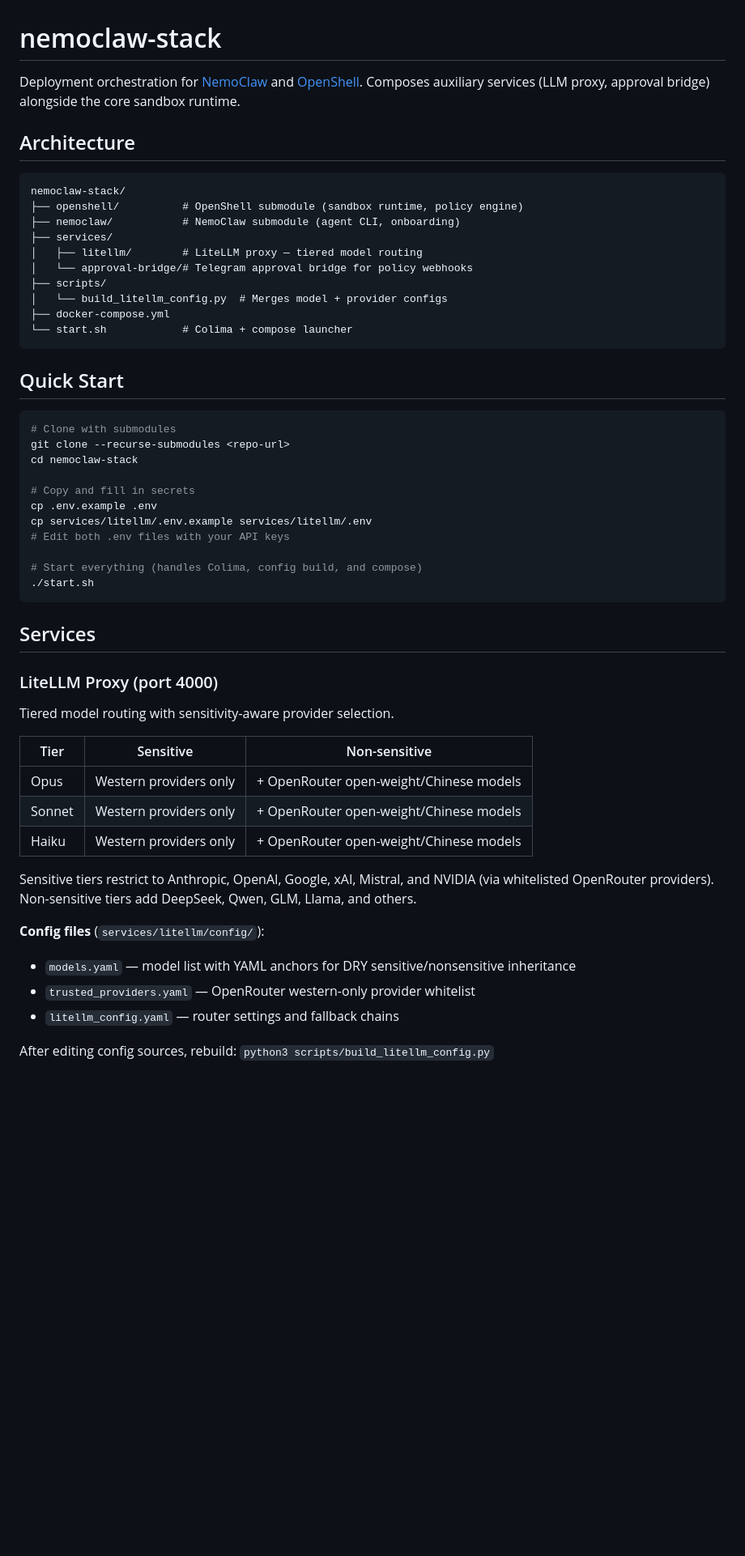
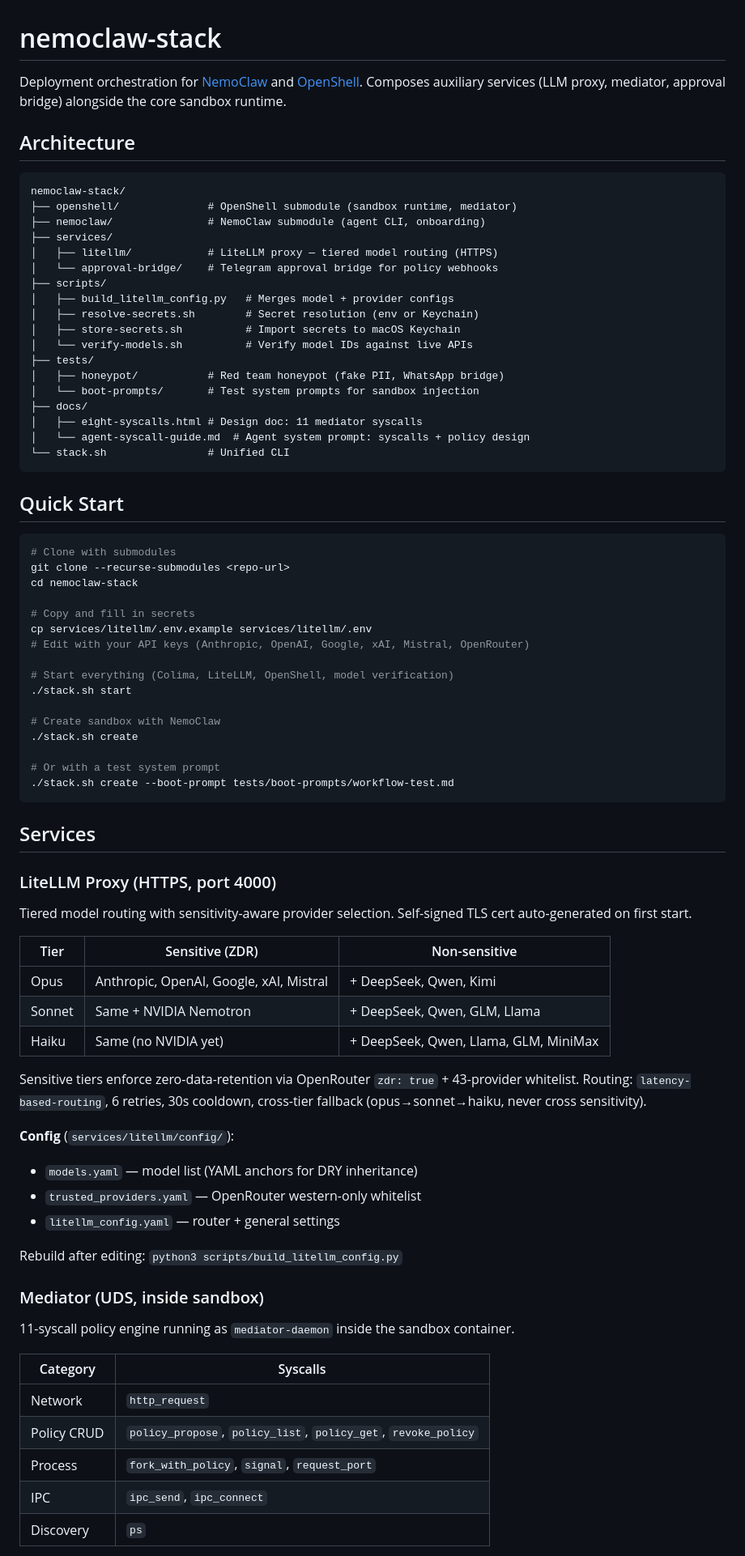
Before and after one commit to zaristei/nemoclaw-stack, a Markdown page: README.md, the part around one of its changes. Shown at 81% size. Rendered like a GitHub page; blank space fills up the shorter version.

````diff
--- a/README.md
+++ b/README.md
@@ -1,20 +1,28 @@
 # nemoclaw-stack
 
-Deployment orchestration for [NemoClaw](https://github.com/NVIDIA/NemoClaw) and [OpenShell](https://github.com/NVIDIA/OpenShell). Composes auxiliary services (LLM proxy, approval bridge) alongside the core sandbox runtime.
+Deployment orchestration for [NemoClaw](https://github.com/NVIDIA/NemoClaw) and [OpenShell](https://github.com/NVIDIA/OpenShell). Composes auxiliary services (LLM proxy, mediator, approval bridge) alongside the core sandbox runtime.
 
 ## Architecture
 
 ```
 nemoclaw-stack/
-├── openshell/          # OpenShell submodule (sandbox runtime, policy engine)
-├── nemoclaw/           # NemoClaw submodule (agent CLI, onboarding)
+├── openshell/              # OpenShell submodule (sandbox runtime, mediator)
+├── nemoclaw/               # NemoClaw submodule (agent CLI, onboarding)
 ├── services/
-│   ├── litellm/        # LiteLLM proxy — tiered model routing
-│   └── approval-bridge/# Telegram approval bridge for policy webhooks
+│   ├── litellm/            # LiteLLM proxy — tiered model routing (HTTPS)
+│   └── approval-bridge/    # Telegram approval bridge for policy webhooks
 ├── scripts/
-│   └── build_litellm_config.py  # Merges model + provider configs
-├── docker-compose.yml
-└── start.sh            # Colima + compose launcher
+│   ├── build_litellm_config.py   # Merges model + provider configs
+│   ├── resolve-secrets.sh        # Secret resolution (env or Keychain)
+│   ├── store-secrets.sh          # Import secrets to macOS Keychain
+│   └── verify-models.sh          # Verify model IDs against live APIs
+├── tests/
+│   ├── honeypot/           # Red team honeypot (fake PII, WhatsApp bridge)
+│   └── boot-prompts/       # Test system prompts for sandbox injection
+├── docs/
+│   ├── eight-syscalls.html # Design doc: 11 mediator syscalls
+│   └── agent-syscall-guide.md  # Agent system prompt: syscalls + policy design
+└── stack.sh                # Unified CLI
 ```
 
 ## Quick Start
@@ -25,31 +33,49 @@ git clone --recurse-submodules <repo-url>
 cd nemoclaw-stack
 
 # Copy and fill in secrets
-cp .env.example .env
 cp services/litellm/.env.example services/litellm/.env
-# Edit both .env files with your API keys
+# Edit with your API keys (Anthropic, OpenAI, Google, xAI, Mistral, OpenRouter)
 
-# Start everything (handles Colima, config build, and compose)
-./start.sh
+# Start everything (Colima, LiteLLM, OpenShell, model verification)
+./stack.sh start
+
+# Create sandbox with NemoClaw
+./stack.sh create
+
+# Or with a test system prompt
+./stack.sh create --boot-prompt tests/boot-prompts/workflow-test.md
 ```
 
 ## Services
 
-### LiteLLM Proxy (port 4000)
+### LiteLLM Proxy (HTTPS, port 4000)
 
-Tiered model routing with sensitivity-aware provider selection.
+Tiered model routing with sensitivity-aware provider selection. Self-signed TLS cert auto-generated on first start.
 
-| Tier | Sensitive | Non-sensitive |
-|------|-----------|---------------|
-| Opus | Western providers only | + OpenRouter open-weight/Chinese models |
-| Sonnet | Western providers only | + OpenRouter open-weight/Chinese models |
-| Haiku | Western providers only | + OpenRouter open-weight/Chinese models |
+| Tier | Sensitive (ZDR) | Non-sensitive |
+|------|-----------------|---------------|
+| Opus | Anthropic, OpenAI, Google, xAI, Mistral | + DeepSeek, Qwen, Kimi |
+| Sonnet | Same + NVIDIA Nemotron | + DeepSeek, Qwen, GLM, Llama |
+| Haiku | Same (no NVIDIA yet) | + DeepSeek, Qwen, Llama, GLM, MiniMax |
 
-Sensitive tiers restrict to Anthropic, OpenAI, Google, xAI, Mistral, and NVIDIA (via whitelisted OpenRouter providers). Non-sensitive tiers add DeepSeek, Qwen, GLM, Llama, and others.
+Sensitive tiers enforce zero-data-retention via OpenRouter `zdr: true` + 43-provider whitelist. Routing: `latency-based-routing`, 6 retries, 30s cooldown, cross-tier fallback (opus→sonnet→haiku, never cross sensitivity).
 
-**Config files** (`services/litellm/config/`):
-- `models.yaml` — model list with YAML anchors for DRY sensitive/nonsensitive inheritance
-- `trusted_providers.yaml` — OpenRouter western-only provider whitelist
-- `litellm_config.yaml` — router settings and fallback chains
+**Config** (`services/litellm/config/`):
+- `models.yaml` — model list (YAML anchors for DRY inheritance)
+- `trusted_providers.yaml` — OpenRouter western-only whitelist
+- `litellm_config.yaml` — router + general settings
 
-After editing config sources, rebuild: `python3 scripts/build_litellm_config.py`
+Rebuild after editing: `python3 scripts/build_litellm_config.py`
+
+### Mediator (UDS, inside sandbox)
+
+11-syscall policy engine running as `mediator-daemon` inside the sandbox container.
+
+| Category | Syscalls |
+|----------|----------|
+| Network | `http_request` |
+| Policy CRUD | `policy_propose`, `policy_list`, `policy_get`, `revoke_policy` |
+| Process | `fork_with_policy`, `signal`, `request_port` |
+| IPC | `ipc_send`, `ipc_connect` |
+| Discovery | `ps` |
+
````
Also changed, not shown: other parts of README.md (+54 -15 lines).
